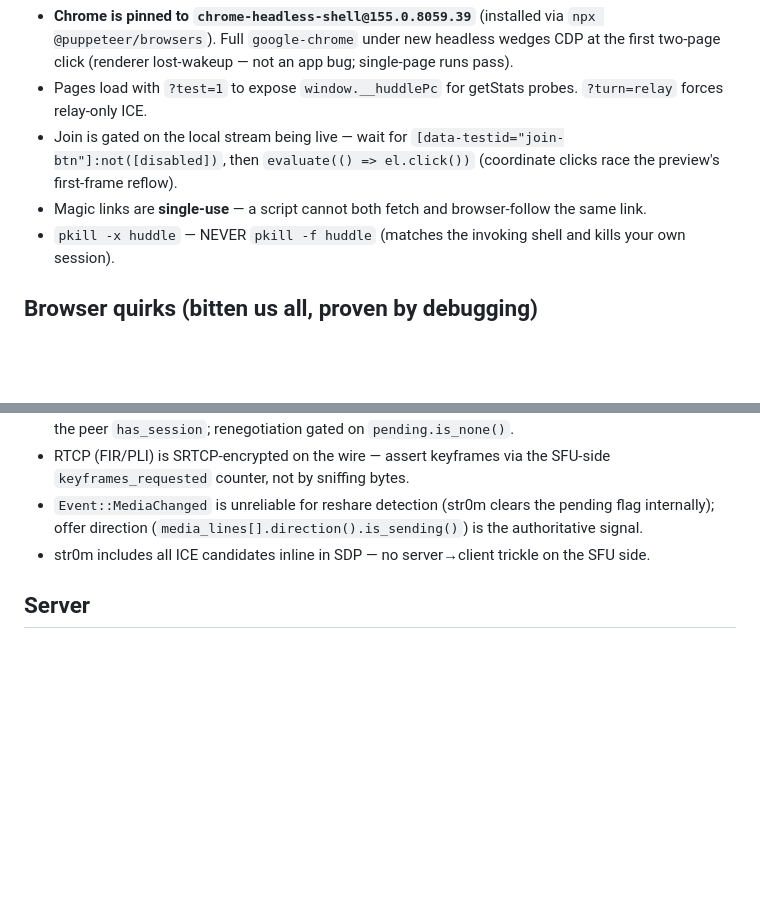
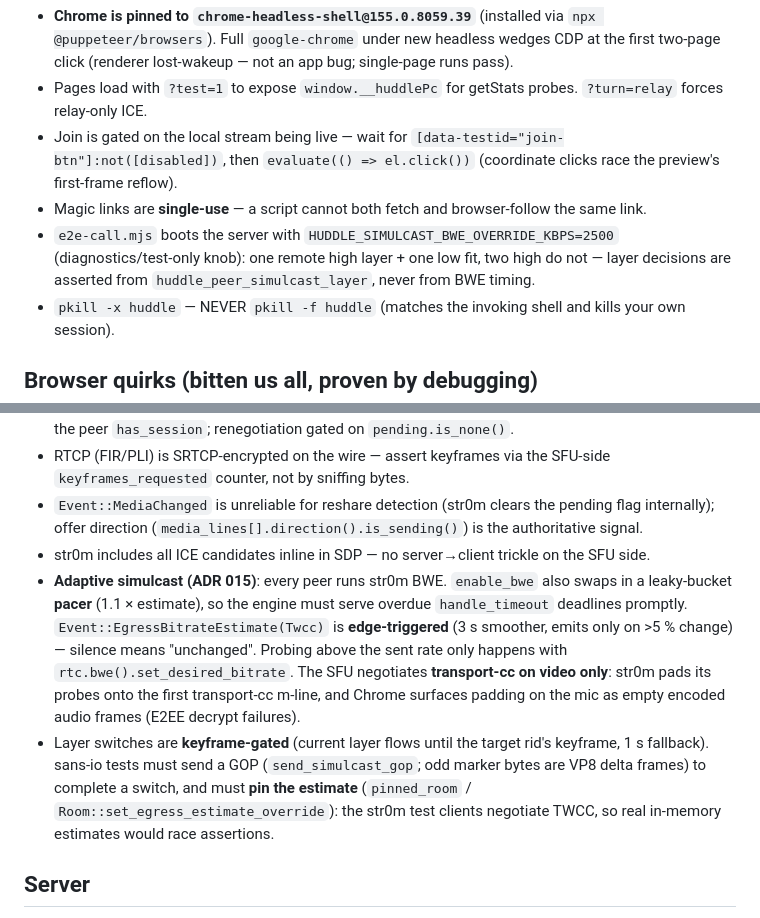
Before and after one commit to aron98/huddle, a Markdown page: AGENTS.md, 2 parts joined by grey strips. Drawn GitHub-style; blank space fills up the shorter version.

Commit message:
docs(agents): adaptive simulcast quirks for str0m BWE, tests and e2e (refs #113)
Co-Authored-By: Claude Opus 5.5 <noreply@anthropic.com>

```diff
--- a/AGENTS.md
+++ b/AGENTS.md
@@ -51,6 +51,7 @@ cd test/e2e && CHROME_BIN=<chrome-headless-shell> DUMP_SERVER_LOGS=0 node e2e-ca
 - Pages load with `?test=1` to expose `window.__huddlePc` for getStats probes. `?turn=relay` forces relay-only ICE.
 - Join is gated on the local stream being live — wait for `[data-testid="join-btn"]:not([disabled])`, then `evaluate(() => el.click())` (coordinate clicks race the preview's first-frame reflow).
 - Magic links are **single-use** — a script cannot both fetch and browser-follow the same link.
+- `e2e-call.mjs` boots the server with `HUDDLE_SIMULCAST_BWE_OVERRIDE_KBPS=2500` (diagnostics/test-only knob): one remote high layer + one low fit, two high do not — layer decisions are asserted from `huddle_peer_simulcast_layer`, never from BWE timing.
 - `pkill -x huddle` — NEVER `pkill -f huddle` (matches the invoking shell and kills your own session).
 
 ## Browser quirks (bitten us all, proven by debugging)
@@ -71,6 +72,8 @@ cd test/e2e && CHROME_BIN=<chrome-headless-shell> DUMP_SERVER_LOGS=0 node e2e-ca
 - RTCP (FIR/PLI) is SRTCP-encrypted on the wire — assert keyframes via the SFU-side `keyframes_requested` counter, not by sniffing bytes.
 - `Event::MediaChanged` is unreliable for reshare detection (str0m clears the pending flag internally); offer direction (`media_lines[].direction().is_sending()`) is the authoritative signal.
 - str0m includes all ICE candidates inline in SDP — no server→client trickle on the SFU side.
+- **Adaptive simulcast (ADR 015)**: every peer runs str0m BWE. `enable_bwe` also swaps in a leaky-bucket **pacer** (1.1 × estimate), so the engine must serve overdue `handle_timeout` deadlines promptly. `Event::EgressBitrateEstimate(Twcc)` is **edge-triggered** (3 s smoother, emits only on >5 % change) — silence means "unchanged". Probing above the sent rate only happens with `rtc.bwe().set_desired_bitrate`. The SFU negotiates **transport-cc on video only**: str0m pads its probes onto the first transport-cc m-line, and Chrome surfaces padding on the mic as empty encoded audio frames (E2EE decrypt failures).
+- Layer switches are **keyframe-gated** (current layer flows until the target rid's keyframe, 1 s fallback). sans-io tests must send a GOP (`send_simulcast_gop`; odd marker bytes are VP8 delta frames) to complete a switch, and must **pin the estimate** (`pinned_room` / `Room::set_egress_estimate_override`): the str0m test clients negotiate TWCC, so real in-memory estimates would race assertions.
 
 ## Server
 
```
